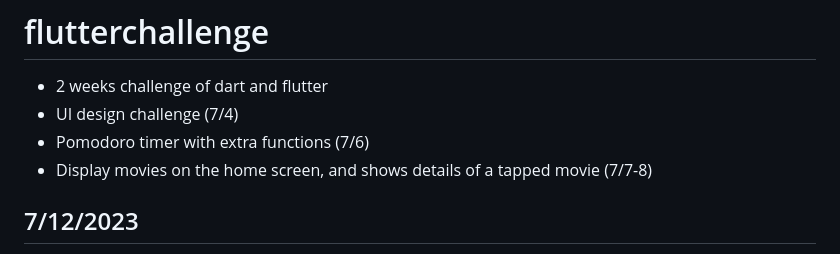
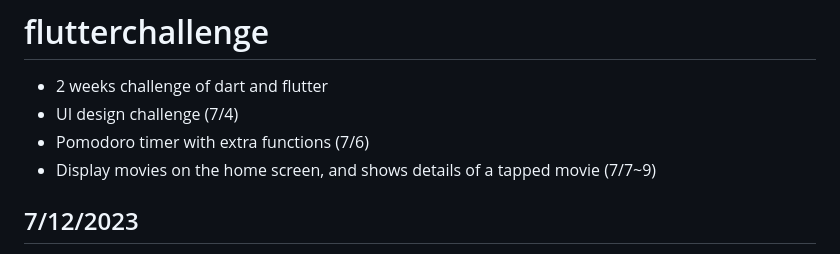
Before and after one commit to bladnoch/flutter-creative, a Markdown page: README.md, the part around the change. GitHub-like rendering.

```diff
--- a/README.md
+++ b/README.md
@@ -3,7 +3,7 @@
 - 2 weeks challenge of dart and flutter
 - UI design challenge (7/4)
 - Pomodoro timer with extra functions (7/6)
-- Display movies on the home screen, and shows details of a tapped movie (7/7-8)
+- Display movies on the home screen, and shows details of a tapped movie (7/7~9)
 
 <h2>7/12/2023</h2>
 
```
